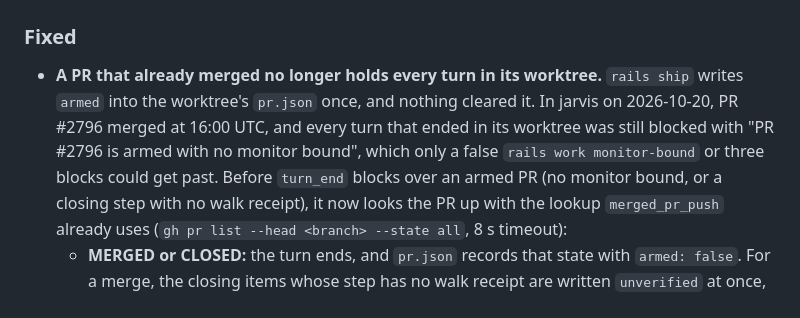
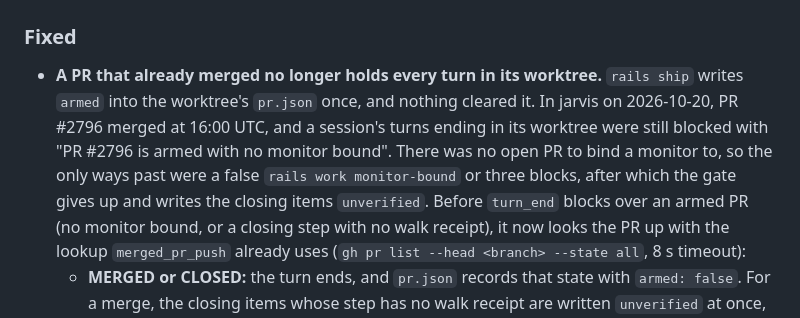
Before and after one commit to vancourse/apex, a Markdown page: CHANGELOG.md, the part around the change. Rendered like a GitHub page.

Commit message:
CHANGELOG 1.6.2: scope the observed blocks; name what the third block does
Co-Authored-By: Claude Opus 5.5 <noreply@anthropic.com>

```diff
--- a/CHANGELOG.md
+++ b/CHANGELOG.md
@@ -9,9 +9,10 @@ All notable changes to rails (formerly apex) are documented here. Format follows
 ### Fixed
 - **A PR that already merged no longer holds every turn in its worktree.** `rails ship` writes
   `armed` into the worktree's `pr.json` once, and nothing cleared it. In jarvis on 2026-10-20,
-  PR #2796 merged at 16:00 UTC, and every turn that ended in its worktree was still blocked with
-  "PR #2796 is armed with no monitor bound", which only a false `rails work monitor-bound` or
-  three blocks could get past. Before `turn_end` blocks over an armed PR (no monitor bound, or a
+  PR #2796 merged at 16:00 UTC, and a session's turns ending in its worktree were still blocked
+  with "PR #2796 is armed with no monitor bound". There was no open PR to bind a monitor to, so
+  the only ways past were a false `rails work monitor-bound` or three blocks, after which the
+  gate gives up and writes the closing items `unverified`. Before `turn_end` blocks over an armed PR (no monitor bound, or a
   closing step with no walk receipt), it now looks the PR up with the lookup `merged_pr_push`
   already uses (`gh pr list --head <branch> --state all`, 8 s timeout):
   - **MERGED or CLOSED:** the turn ends, and `pr.json` records that state with `armed: false`.
```
